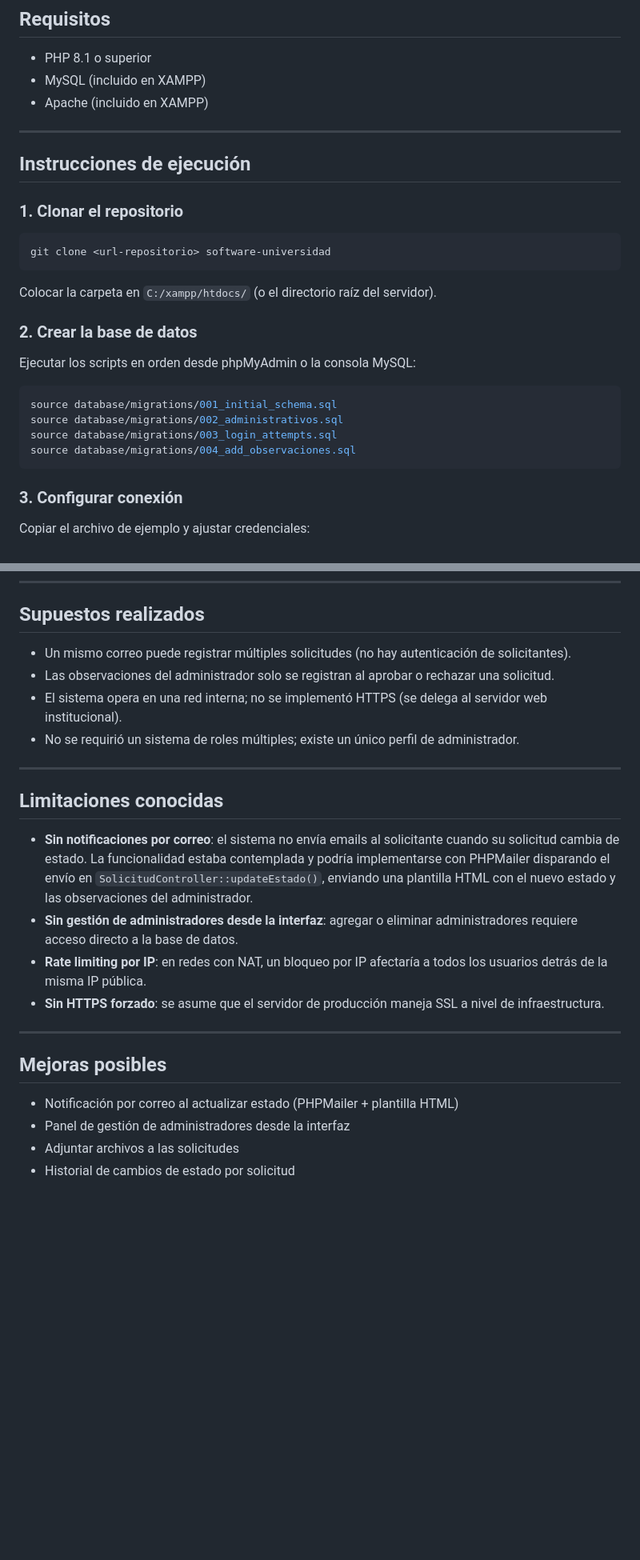
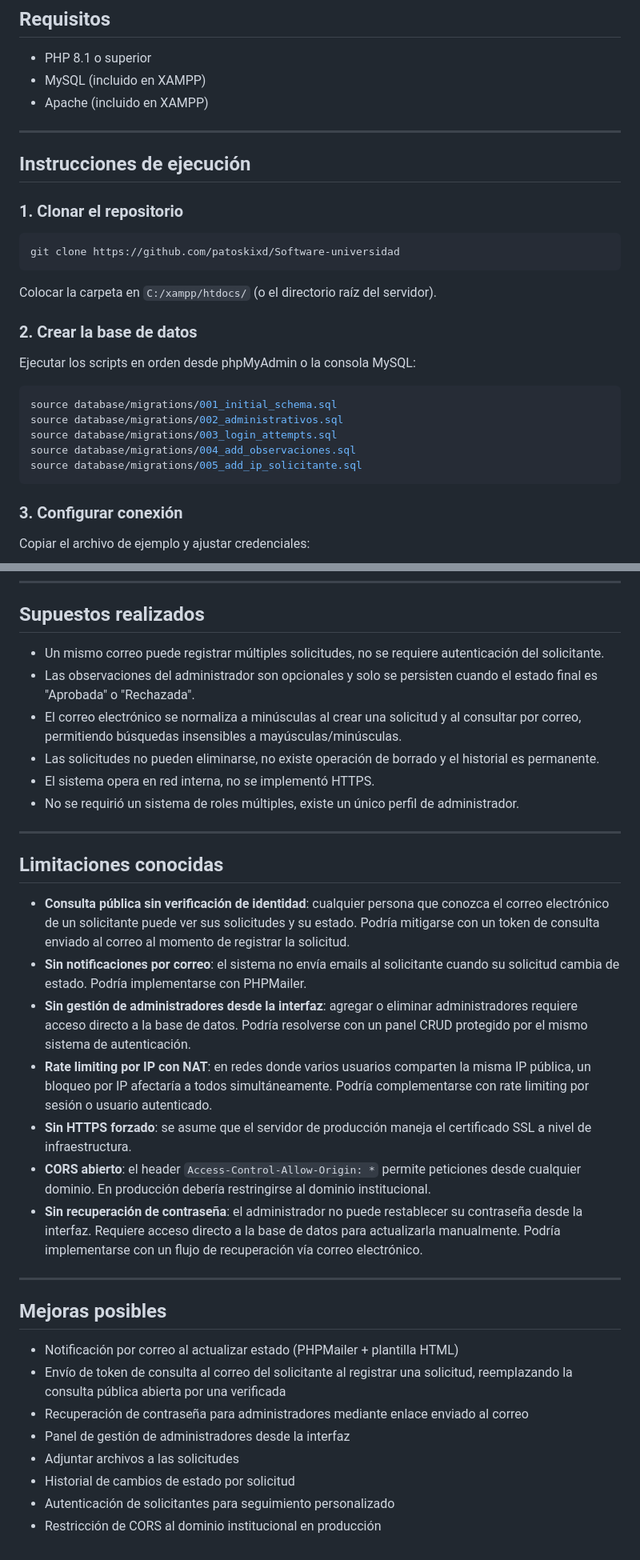
Before and after one commit to patoskixd/Software-universidad, a Markdown page: README.md, 2 parts joined by grey strips. Shown at 80% size. Drawn GitHub-style; blank space fills up the shorter version.

Commit message:
docs: Actualizar el archivo README con la documentación del proyecto, los detalles de implementación y las mejoras futuras.

````diff
--- a/README.md
+++ b/README.md
@@ -9,6 +9,7 @@ Sistema web para el registro, consulta y gestión de solicitudes administrativas
 - PHP 8.1 o superior
 - MySQL (incluido en XAMPP)
 - Apache (incluido en XAMPP)
+
 ---
 
 ## Instrucciones de ejecución
@@ -16,7 +17,7 @@ Sistema web para el registro, consulta y gestión de solicitudes administrativas
 ### 1. Clonar el repositorio
 
 ```bash
-git clone <url-repositorio> software-universidad
+git clone https://github.com/patoskixd/Software-universidad
 ```
 
 Colocar la carpeta en `C:/xampp/htdocs/` (o el directorio raíz del servidor).
@@ -30,6 +31,7 @@ source database/migrations/001_initial_schema.sql
 source database/migrations/002_administrativos.sql
 source database/migrations/003_login_attempts.sql
 source database/migrations/004_add_observaciones.sql
+source database/migrations/005_add_ip_solicitante.sql
 ```
 
 ### 3. Configurar conexión
@@ -192,25 +204,34 @@ Toda entrada se valida en el frontend (UX inmediato) y en el servidor (seguridad
 
 ## Supuestos realizados
 
-- Un mismo correo puede registrar múltiples solicitudes (no hay autenticación de solicitantes).
-- Las observaciones del administrador solo se registran al aprobar o rechazar una solicitud.
-- El sistema opera en una red interna; no se implementó HTTPS (se delega al servidor web institucional).
-- No se requirió un sistema de roles múltiples; existe un único perfil de administrador.
+- Un mismo correo puede registrar múltiples solicitudes, no se requiere autenticación del solicitante.
+- Las observaciones del administrador son opcionales y solo se persisten cuando el estado final es "Aprobada" o "Rechazada".
+- El correo electrónico se normaliza a minúsculas al crear una solicitud y al consultar por correo, permitiendo búsquedas insensibles a mayúsculas/minúsculas.
+- Las solicitudes no pueden eliminarse, no existe operación de borrado y el historial es permanente.
+- El sistema opera en red interna, no se implementó HTTPS.
+- No se requirió un sistema de roles múltiples, existe un único perfil de administrador.
 
 ---
 
 ## Limitaciones conocidas
 
-- **Sin notificaciones por correo**: el sistema no envía emails al solicitante cuando su solicitud cambia de estado. La funcionalidad estaba contemplada y podría implementarse con PHPMailer disparando el envío en `SolicitudController::updateEstado()`, enviando una plantilla HTML con el nuevo estado y las observaciones del administrador.
-- **Sin gestión de administradores desde la interfaz**: agregar o eliminar administradores requiere acceso directo a la base de datos.
-- **Rate limiting por IP**: en redes con NAT, un bloqueo por IP afectaría a todos los usuarios detrás de la misma IP pública.
-- **Sin HTTPS forzado**: se asume que el servidor de producción maneja SSL a nivel de infraestructura.
+- **Consulta pública sin verificación de identidad**: cualquier persona que conozca el correo electrónico de un solicitante puede ver sus solicitudes y su estado. Podría mitigarse con un token de consulta enviado al correo al momento de registrar la solicitud.
+- **Sin notificaciones por correo**: el sistema no envía emails al solicitante cuando su solicitud cambia de estado. Podría implementarse con PHPMailer.
+- **Sin gestión de administradores desde la interfaz**: agregar o eliminar administradores requiere acceso directo a la base de datos. Podría resolverse con un panel CRUD protegido por el mismo sistema de autenticación.
+- **Rate limiting por IP con NAT**: en redes donde varios usuarios comparten la misma IP pública, un bloqueo por IP afectaría a todos simultáneamente. Podría complementarse con rate limiting por sesión o usuario autenticado.
+- **Sin HTTPS forzado**: se asume que el servidor de producción maneja el certificado SSL a nivel de infraestructura.
+- **CORS abierto**: el header `Access-Control-Allow-Origin: *` permite peticiones desde cualquier dominio. En producción debería restringirse al dominio institucional.
+- **Sin recuperación de contraseña**: el administrador no puede restablecer su contraseña desde la interfaz. Requiere acceso directo a la base de datos para actualizarla manualmente. Podría implementarse con un flujo de recuperación vía correo electrónico.
 
 ---
 
 ## Mejoras posibles
 
 - Notificación por correo al actualizar estado (PHPMailer + plantilla HTML)
+- Envío de token de consulta al correo del solicitante al registrar una solicitud, reemplazando la consulta pública abierta por una verificada
+- Recuperación de contraseña para administradores mediante enlace enviado al correo
 - Panel de gestión de administradores desde la interfaz
 - Adjuntar archivos a las solicitudes
 - Historial de cambios de estado por solicitud
+- Autenticación de solicitantes para seguimiento personalizado
+- Restricción de CORS al dominio institucional en producción
````
Also changed, not shown: other parts of README.md (+27 -17 lines).
